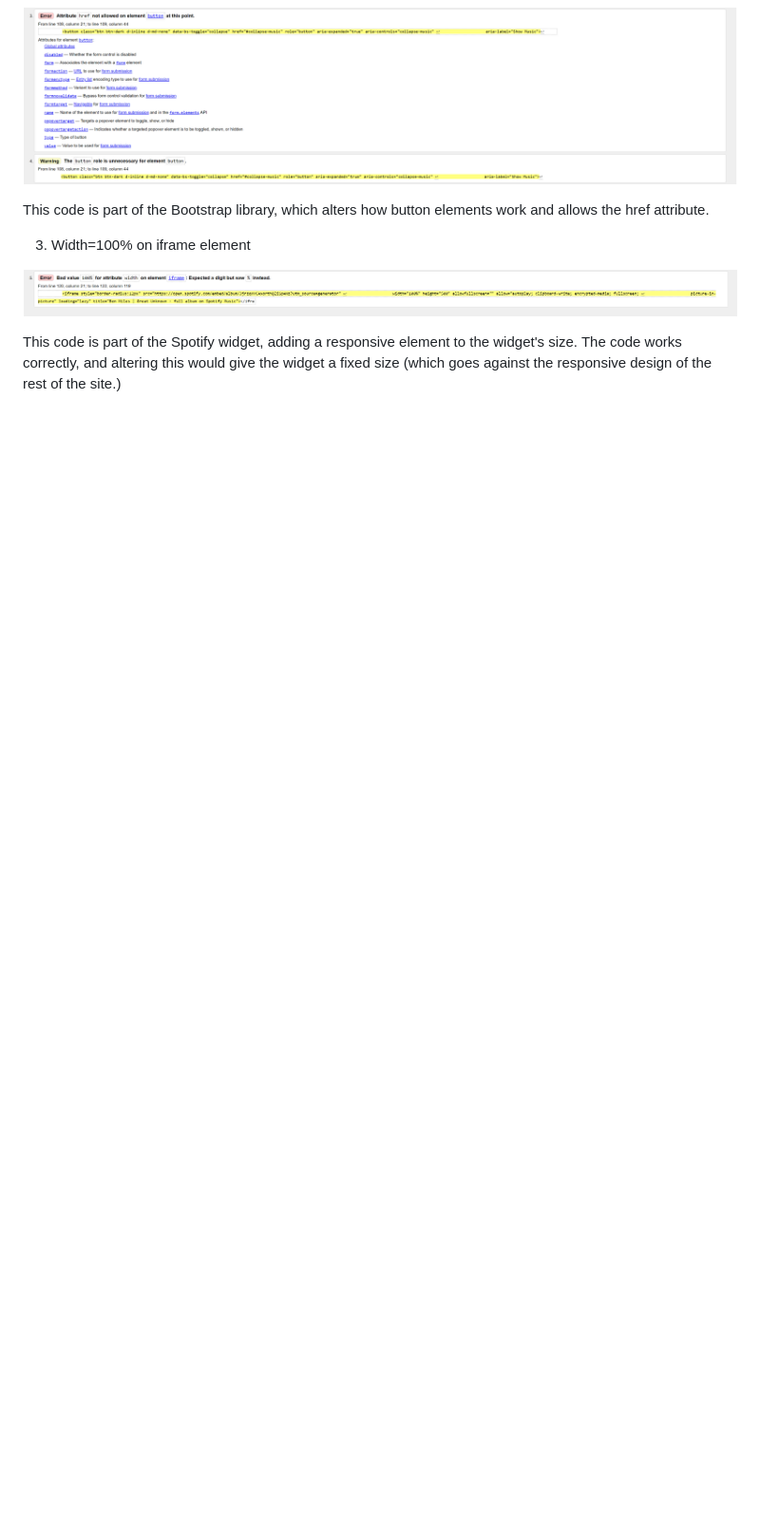
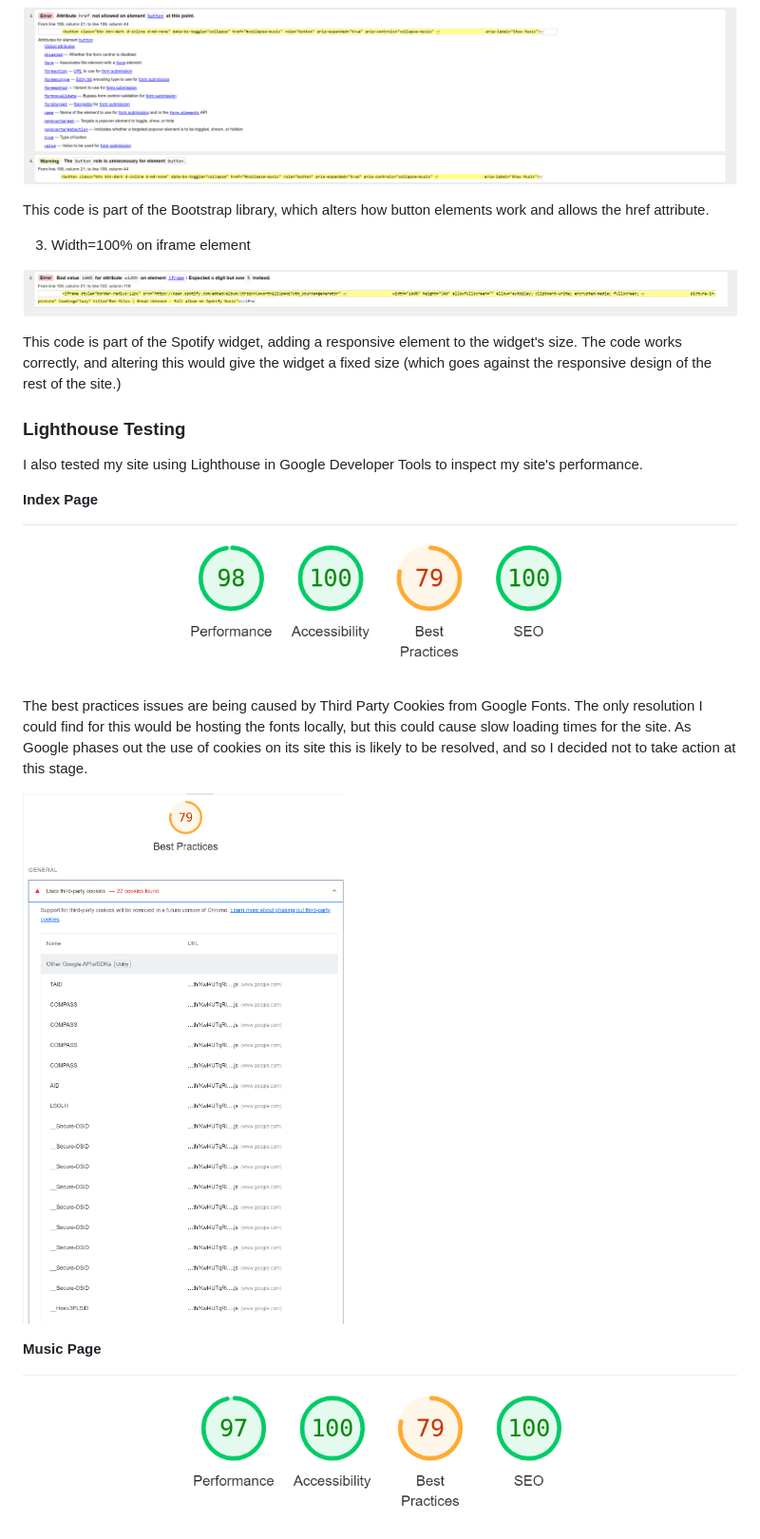
Before and after one commit to BenMilesRocks/1---Ben-Miles-Rocks, a Markdown page: readme.md, the part around the change printed below. Shown: that part at 95% size. Rendered like a GitHub page; pictures changed too: assets/documentation/testing/index-lighthouse-issues.png (added), assets/documentation/testing/index-lighthouse.png (added), assets/documentation/testing/music-lighthouse.png (added); blank space fills up the shorter version.

Commit message:
adds content to readme.md

```diff
--- a/readme.md
+++ b/readme.md
@@ -317,4 +317,19 @@ This code is part of the Bootstrap library, which alters how button elements wor
 
 This code is part of the Spotify widget, adding a responsive element to the widget's size. The code works correctly, and altering this would give the widget a fixed size (which goes against the responsive design of the rest of the site.)
 
+### Lighthouse Testing
 
+I also tested my site using Lighthouse in Google Developer Tools to inspect my site's performance.
+
+**Index Page**
+
+![Index Page Lighthouse](/assets/documentation/testing/index-lighthouse.png)
+
+The best practices issues are being caused by Third Party Cookies from Google Fonts. The only resolution I could find for this would be hosting the fonts locally, but this could cause slow loading times for the site. As Google phases out the use of cookies on its site this is likely to be resolved, and so I decided not to take action at this stage.
+
+![Index Page Lighthouse issues](/assets/documentation/testing/index-lighthouse-issues.png)
+
+**Music Page**
+
+![Music Page Lighthouse](/assets/documentation/testing/music-lighthouse.png)
+
```
Also changed, not shown: other parts of readme.md (+13 -0 lines), assets/documentation/testing/contact-lighthouse.png (added), assets/documentation/testing/message-sent-lighthouse.png (added), assets/documentation/testing/music-lighthouse-issues.png (added).
